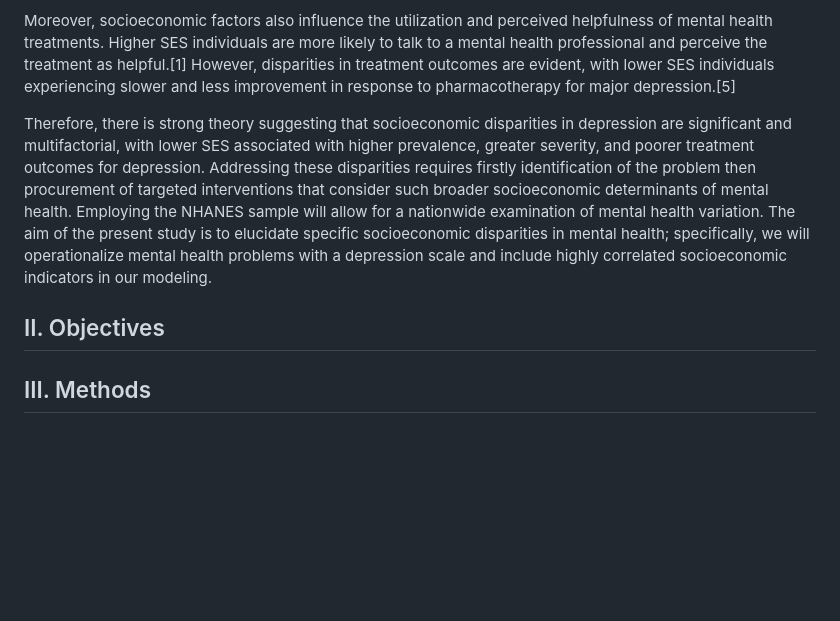
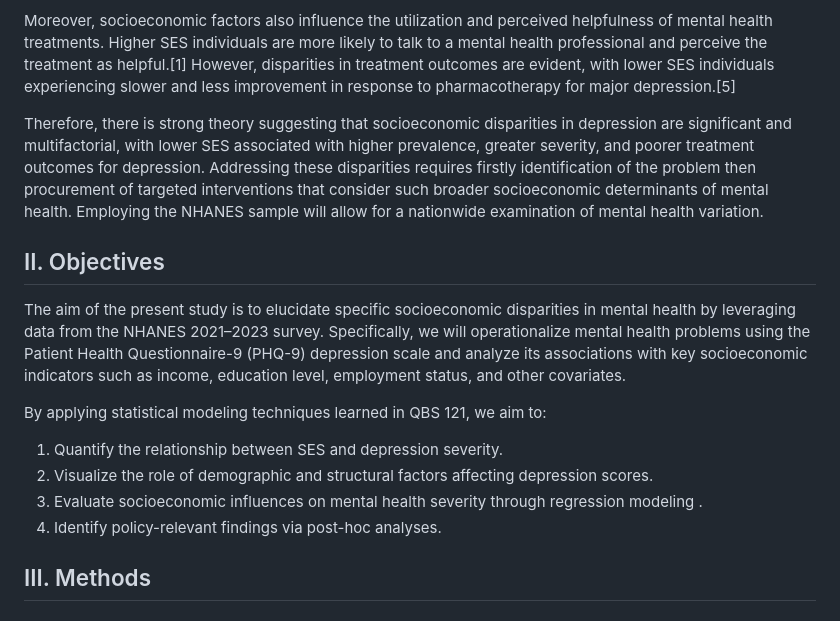
Before and after one commit to antarasengupta26624/qbs121finalproject, a Markdown page: README.md, the part around the change. Drawn GitHub-style; blank space fills up the shorter version.

```diff
--- a/README.md
+++ b/README.md
@@ -33,13 +33,20 @@ Unfortunately but unsurprisingly, the COVID-19 pandemic has exacerbated these di
 
 Moreover, socioeconomic factors also influence the utilization and perceived helpfulness of mental health treatments. Higher SES individuals are more likely to talk to a mental health professional and perceive the treatment as helpful.[1] However, disparities in treatment outcomes are evident, with lower SES individuals experiencing slower and less improvement in response to pharmacotherapy for major depression.[5]
 
-Therefore, there is strong theory suggesting that socioeconomic disparities in depression are significant and multifactorial, with lower SES associated with higher prevalence, greater severity, and poorer treatment outcomes for depression. Addressing these disparities requires firstly identification of the problem then procurement of targeted interventions that consider such broader socioeconomic determinants of mental health. Employing the NHANES sample will allow for a nationwide examination of mental health variation. The aim of the present study is to elucidate specific socioeconomic disparities in mental health; specifically, we will operationalize mental health problems with a depression scale and include highly correlated socioeconomic indicators in our modeling.
+Therefore, there is strong theory suggesting that socioeconomic disparities in depression are significant and multifactorial, with lower SES associated with higher prevalence, greater severity, and poorer treatment outcomes for depression. Addressing these disparities requires firstly identification of the problem then procurement of targeted interventions that consider such broader socioeconomic determinants of mental health. Employing the NHANES sample will allow for a nationwide examination of mental health variation.
 
 
 
 
 ## II. Objectives
+The aim of the present study is to elucidate specific socioeconomic disparities in mental health by leveraging data from the NHANES 2021–2023 survey. Specifically, we will operationalize mental health problems using the Patient Health Questionnaire-9 (PHQ-9) depression scale and analyze its associations with key socioeconomic indicators such as income, education level, employment status, and other covariates.
 
+By applying statistical modeling techniques learned in QBS 121, we aim to:
+
+1. Quantify the relationship between SES and depression severity.
+2. Visualize the role of demographic and structural factors affecting depression scores.
+3. Evaluate socioeconomic influences on mental health severity through regression modeling .
+4. Identify policy-relevant findings via post-hoc analyses.
 
 ## III. Methods
 
```
